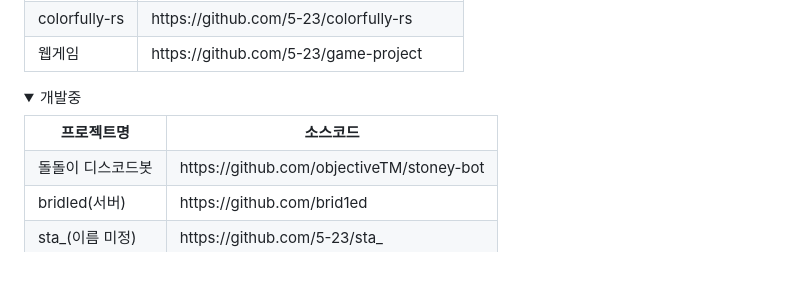
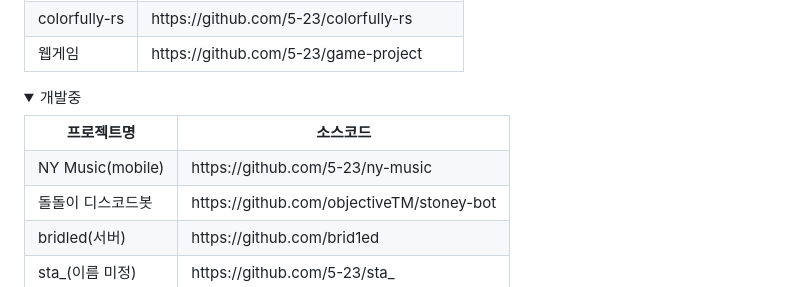
Before and after one commit to P-Asta/p-asta, a Markdown page: README.md, the part around the change. Drawn GitHub-style; folded sections open.

```diff
--- a/README.md
+++ b/README.md
@@ -74,6 +74,10 @@
         <th>소스코드</th>
     </tr>
     <tr>
+        <td>NY Music(mobile)</td>
+        <td>https://github.com/5-23/ny-music</td>
+    </tr>
+    <tr>
         <td>돌돌이 디스코드봇</td>
         <td>https://github.com/objectiveTM/stoney-bot</td>
     </tr>
```
